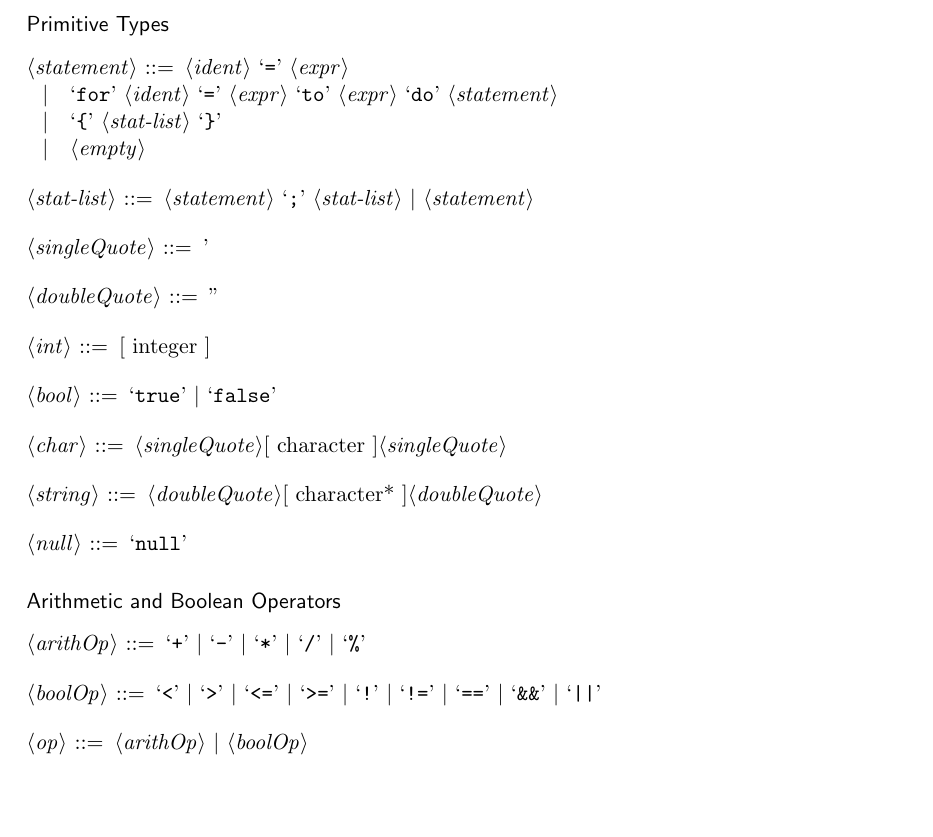
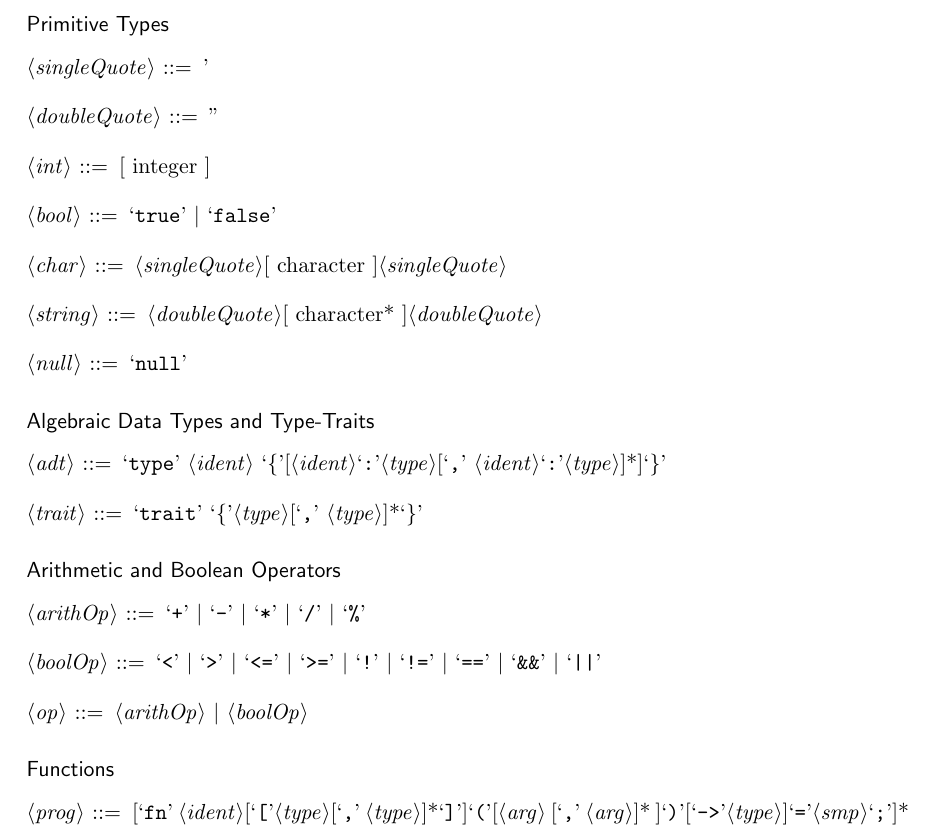
Before and after one commit to spencerhuston/Bant, a LaTeX document (docs/Grammar/BantGrammar.tex): part of the page, cut so that both start at the same text. Compiled offline with pdfLaTeX.

Commit message:
ADT's, Type-Traits, and Function Definitions Added

```diff
--- a/docs/Grammar/BantGrammar.tex
+++ b/docs/Grammar/BantGrammar.tex
@@ -61,13 +61,6 @@
 
 \begin{grammar}
 
-<statement> ::= <ident> `=' <expr>
-\alt `for' <ident> `=' <expr> `to' <expr> `do' <statement>
-\alt `{' <stat-list> `}'
-\alt <empty>
-
-<stat-list> ::= <statement> `;' <stat-list> | <statement>
-
 <singleQuote> ::= '
 
 <doubleQuote> ::= ''
@@ -84,6 +77,16 @@
 
 \end{grammar}
 
+\paragraph{Algebraic Data Types and Type-Traits}
+
+\begin{grammar}
+
+<adt> ::= `type' <ident> `\{'[<ident>`:'<type>[`,' <ident>`:'<type>]*]`\}'
+
+<trait> ::= `trait' `\{'<type>[`,' <type>]*`\}'
+
+\end{grammar}
+
 \paragraph{Arithmetic and Boolean Operators}
 
 \begin{grammar}
@@ -96,5 +99,12 @@
 
 \end{grammar}
 
+\paragraph{Functions}
+
+\begin{grammar}
+
+<prog> ::= [`fn' <ident>[`['<type>[`,' <type>]*`]']`('[<arg> [`,' <arg>]* ]`)'[`->'<type>]`='<smp>`;']*
+
+\end{grammar}
 
 \end{document}
```
Also changed, not shown: docs/FeatureList.md (+0 -1 lines), docs/Grammar/BantGrammar.pdf.
